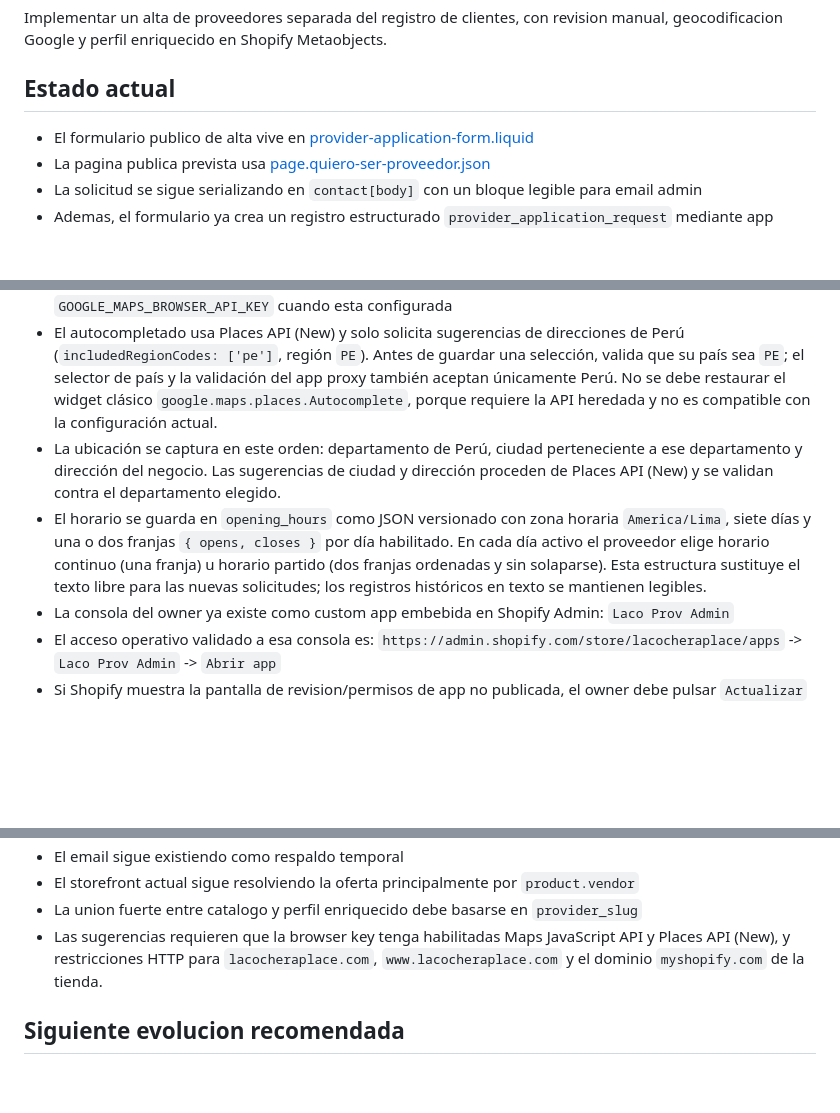
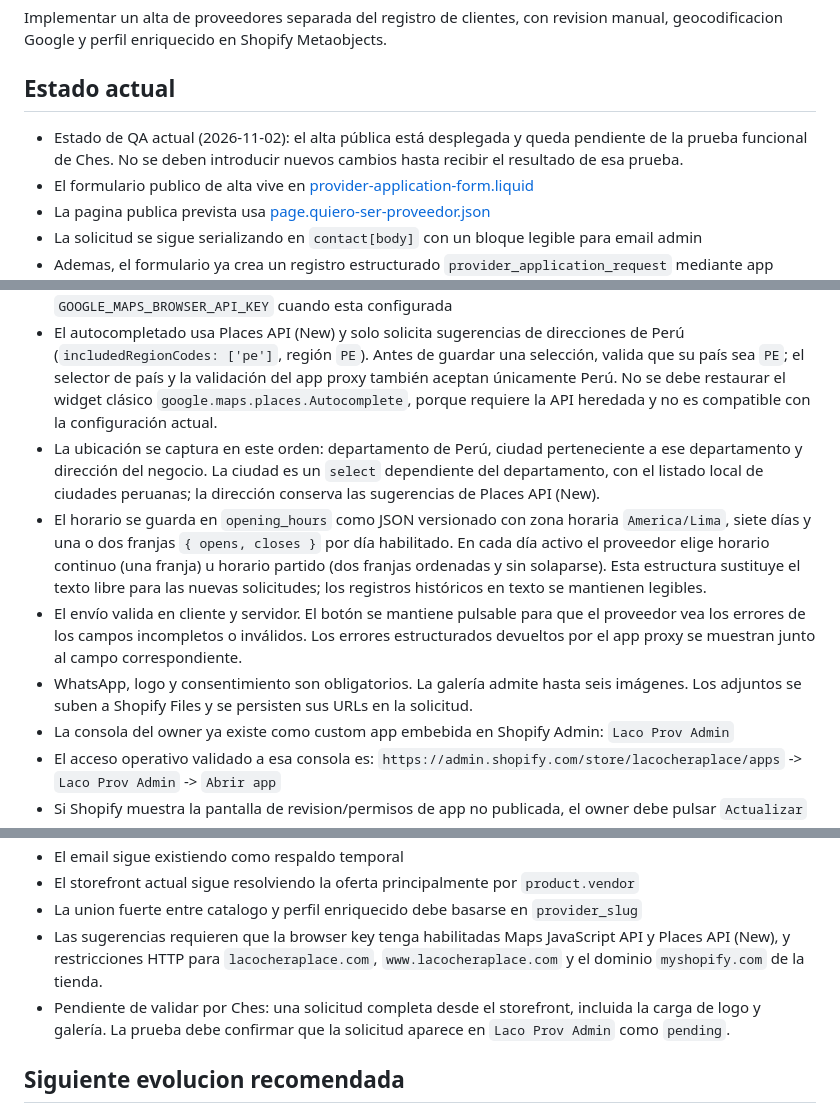
Before and after one commit to digitalbitsolutions/lacocheraplace, a Markdown page: project-docs/provider-registration-workflow.md, 3 parts joined by grey strips. Rendered like a GitHub page; blank space fills up the shorter version.

Commit message:
docs(provider-form): record QA handoff

```diff
--- a/project-docs/provider-registration-workflow.md
+++ b/project-docs/provider-registration-workflow.md
@@ -4,6 +4,7 @@
 Implementar un alta de proveedores separada del registro de clientes, con revision manual, geocodificacion Google y perfil enriquecido en Shopify Metaobjects.
 
 ## Estado actual
+- Estado de QA actual (2026-11-02): el alta pública está desplegada y queda pendiente de la prueba funcional de Ches. No se deben introducir nuevos cambios hasta recibir el resultado de esa prueba.
 - El formulario publico de alta vive en [provider-application-form.liquid](/d:/development/lacocheraplace.com/theme-dawn-export/sections/provider-application-form.liquid)
 - La pagina publica prevista usa [page.quiero-ser-proveedor.json](/d:/development/lacocheraplace.com/theme-dawn-export/templates/page.quiero-ser-proveedor.json)
 - La solicitud se sigue serializando en `contact[body]` con un bloque legible para email admin
@@ -11,8 +12,10 @@ Implementar un alta de proveedores separada del registro de clientes, con revisi
 - El formulario puede capturar `google_place_id`, `latitude` y `longitude` cuando el usuario selecciona una sugerencia de Google Maps
 - La browser key publica para autocomplete ya no se guarda en el theme; la app proxy la entrega desde `GOOGLE_MAPS_BROWSER_API_KEY` cuando esta configurada
 - El autocompletado usa Places API (New) y solo solicita sugerencias de direcciones de Perú (`includedRegionCodes: ['pe']`, región `PE`). Antes de guardar una selección, valida que su país sea `PE`; el selector de país y la validación del app proxy también aceptan únicamente Perú. No se debe restaurar el widget clásico `google.maps.places.Autocomplete`, porque requiere la API heredada y no es compatible con la configuración actual.
-- La ubicación se captura en este orden: departamento de Perú, ciudad perteneciente a ese departamento y dirección del negocio. Las sugerencias de ciudad y dirección proceden de Places API (New) y se validan contra el departamento elegido.
+- La ubicación se captura en este orden: departamento de Perú, ciudad perteneciente a ese departamento y dirección del negocio. La ciudad es un `select` dependiente del departamento, con el listado local de ciudades peruanas; la dirección conserva las sugerencias de Places API (New).
 - El horario se guarda en `opening_hours` como JSON versionado con zona horaria `America/Lima`, siete días y una o dos franjas `{ opens, closes }` por día habilitado. En cada día activo el proveedor elige horario continuo (una franja) u horario partido (dos franjas ordenadas y sin solaparse). Esta estructura sustituye el texto libre para las nuevas solicitudes; los registros históricos en texto se mantienen legibles.
+- El envío valida en cliente y servidor. El botón se mantiene pulsable para que el proveedor vea los errores de los campos incompletos o inválidos. Los errores estructurados devueltos por el app proxy se muestran junto al campo correspondiente.
+- WhatsApp, logo y consentimiento son obligatorios. La galería admite hasta seis imágenes. Los adjuntos se suben a Shopify Files y se persisten sus URLs en la solicitud.
 - La consola del owner ya existe como custom app embebida en Shopify Admin: `Laco Prov Admin`
 - El acceso operativo validado a esa consola es: `https://admin.shopify.com/store/lacocheraplace/apps` -> `Laco Prov Admin` -> `Abrir app`
 - Si Shopify muestra la pantalla de revision/permisos de app no publicada, el owner debe pulsar `Actualizar`
@@ -243,6 +246,7 @@ python scripts/provider_approval_workflow.py approve --input sample-data/provide
 - El storefront actual sigue resolviendo la oferta principalmente por `product.vendor`
 - La union fuerte entre catalogo y perfil enriquecido debe basarse en `provider_slug`
 - Las sugerencias requieren que la browser key tenga habilitadas Maps JavaScript API y Places API (New), y restricciones HTTP para `lacocheraplace.com`, `www.lacocheraplace.com` y el dominio `myshopify.com` de la tienda.
+- Pendiente de validar por Ches: una solicitud completa desde el storefront, incluida la carga de logo y galería. La prueba debe confirmar que la solicitud aparece en `Laco Prov Admin` como `pending`.
 
 ## Siguiente evolucion recomendada
 - Desplegar la custom app a una URL estable para eliminar dependencia de tuneles temporales
```
Also changed, not shown: project-docs/changes/2026-11-02-provider-registration-qa.md (added, +82 -0 lines).
